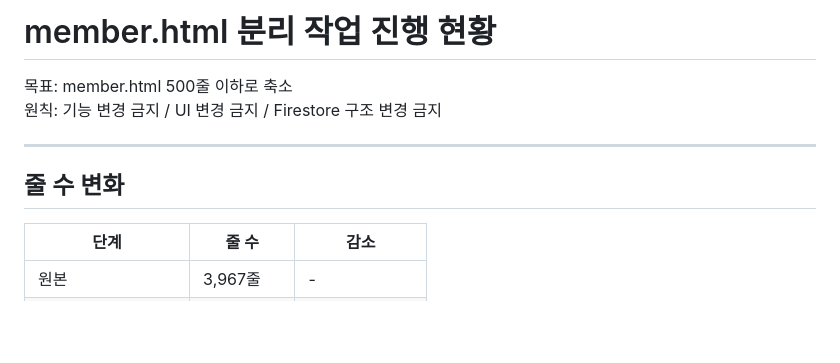
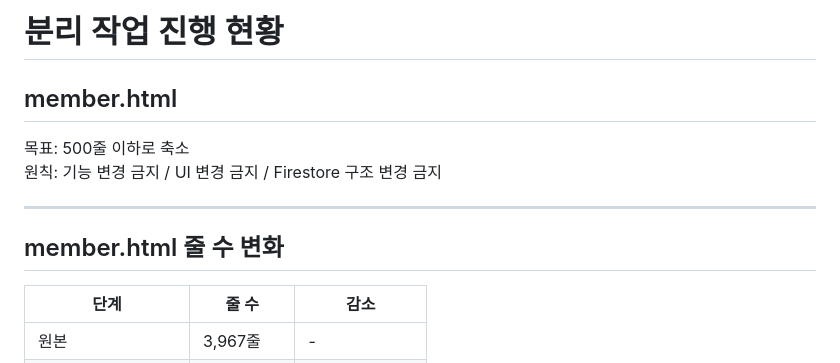
Before and after one commit to team-moida/team-moida.github.io, a Markdown page: progress.md, the part around one of its changes. Rendered like a GitHub page; blank space fills up the shorter version.

```diff
--- a/progress.md
+++ b/progress.md
@@ -1,11 +1,13 @@
-# member.html 분리 작업 진행 현황
+# 분리 작업 진행 현황
 
-목표: member.html 500줄 이하로 축소
+## member.html
+
+목표: 500줄 이하로 축소
 원칙: 기능 변경 금지 / UI 변경 금지 / Firestore 구조 변경 금지
 
 ---
 
-## 줄 수 변화
+## member.html 줄 수 변화
 
 | 단계 | 줄 수 | 감소 |
 |------|-------|------|
```
Also changed, not shown: other parts of progress.md (+117 -0 lines).
